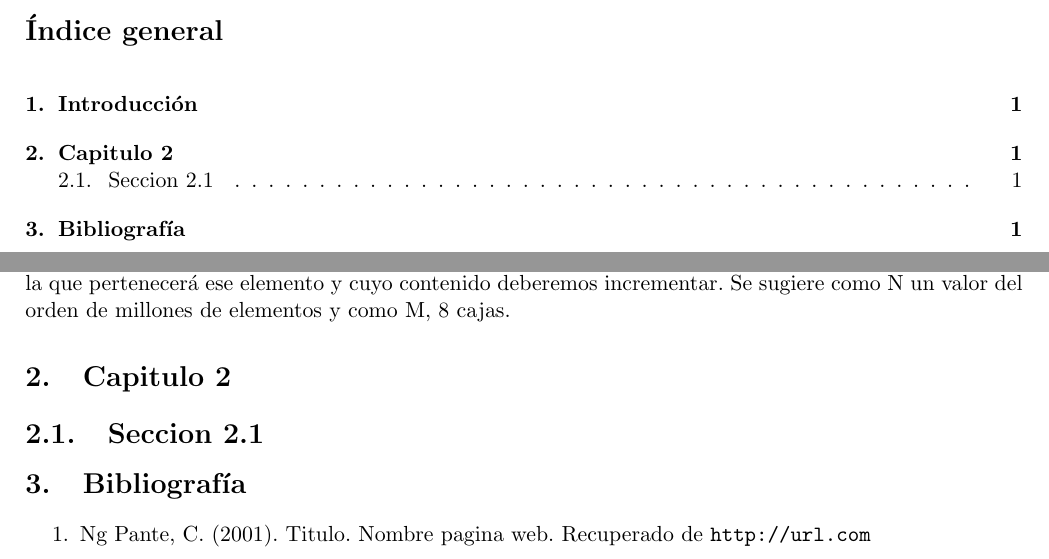
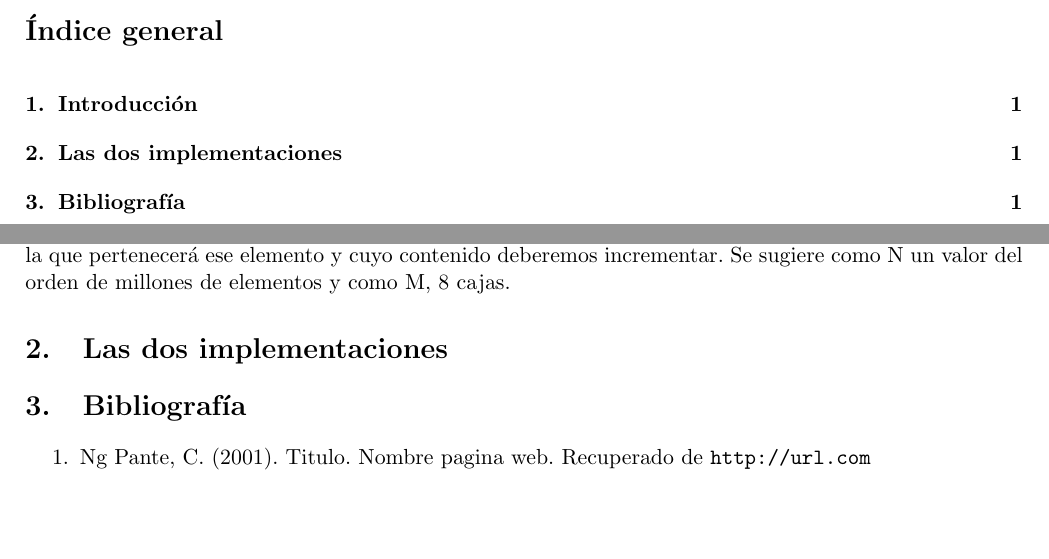
Before and after one commit to feichay10/Practicas-AAyPE, a LaTeX thesis (Modulo_2_Programacion_GPUs/Informe_Histograma.tex): two parts of pages 2 and 3 of 3, joined at a grey line, cut so that both start at the same text, the shorter picture padded with empty space. Compiled offline with pdfLaTeX.

Commit message:
minor fixes

```diff
--- a/Modulo_2_Programacion_GPUs/Informe_Histograma.tex
+++ b/Modulo_2_Programacion_GPUs/Informe_Histograma.tex
@@ -191,9 +191,8 @@ y cuyo contenido deberemos incrementar. Se sugiere como N un valor del orden de
 millones de elementos y como M, 8 cajas.
 
 % Capitulo 2
-\chapter{Capitulo 2}
-% 2.1
-\section{Seccion 2.1}
+\chapter{Las dos implementaciones}
+
 
 \chapter{Bibliografía} % En formato APA
 \begin{enumerate}
```
Also changed, not shown: Modulo_2_Programacion_GPUs/Informe_Histograma.pdf, 3 other files.
